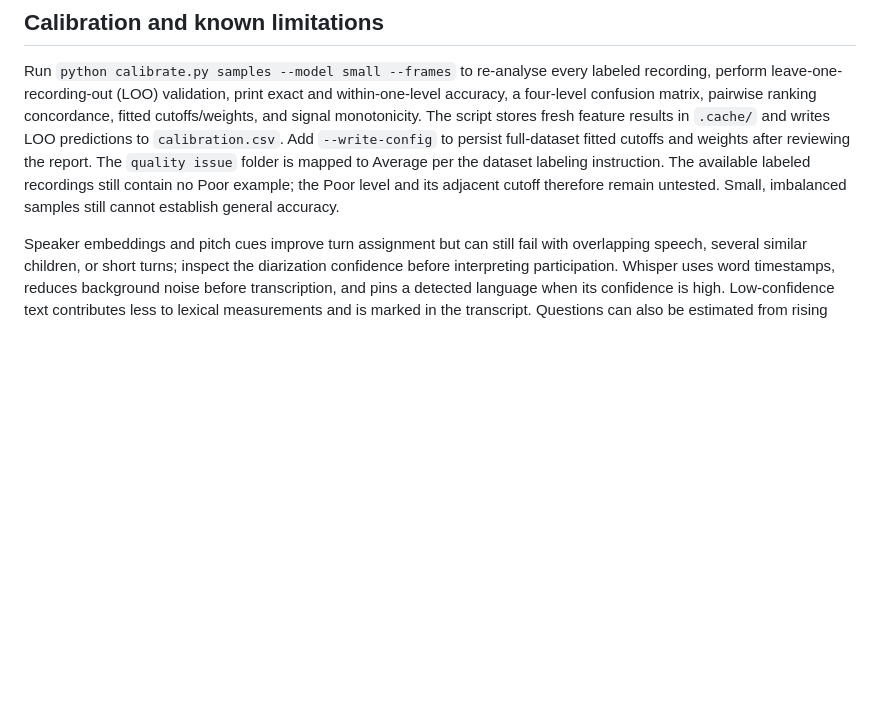
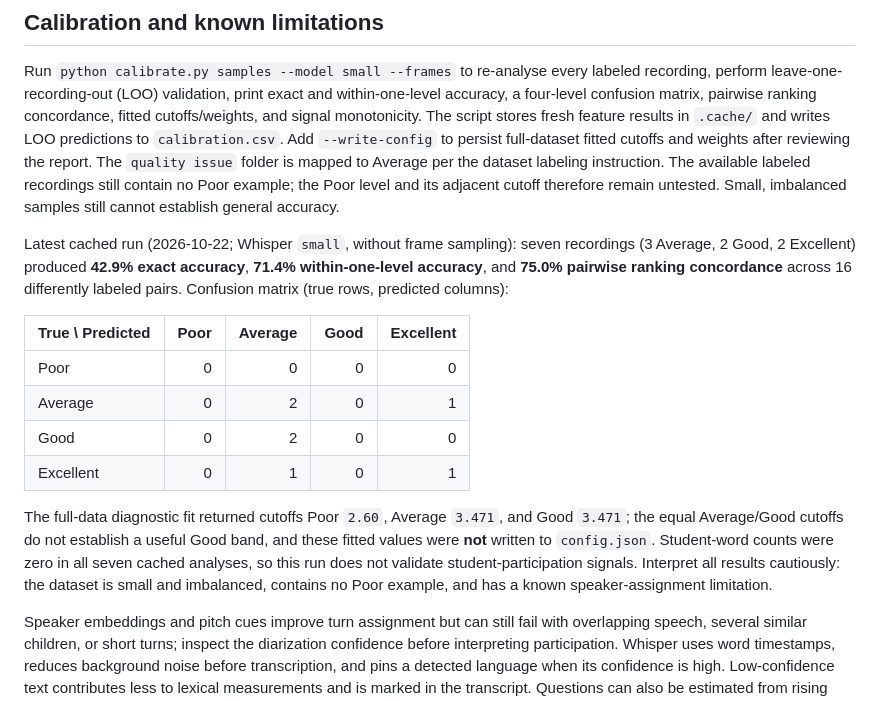
Before and after one commit to CaptDoom/Pedagogical-Quality-Interaction-Analytics, a Markdown page: README.md, the part around the change. GitHub-like rendering; blank space fills up the shorter version.

Commit message:
Document ClassLens leave-one-out calibration results
Co-authored-by: Copilot <223556219+Copilot@users.noreply.github.com>

```diff
--- a/README.md
+++ b/README.md
@@ -109,6 +109,17 @@ The suite includes rubric and feature checks, ingestion and download tests, LLM
 
 Run `python calibrate.py samples --model small --frames` to re-analyse every labeled recording, perform leave-one-recording-out (LOO) validation, print exact and within-one-level accuracy, a four-level confusion matrix, pairwise ranking concordance, fitted cutoffs/weights, and signal monotonicity. The script stores fresh feature results in `.cache/` and writes LOO predictions to `calibration.csv`. Add `--write-config` to persist full-dataset fitted cutoffs and weights after reviewing the report. The `quality issue` folder is mapped to Average per the dataset labeling instruction. The available labeled recordings still contain no Poor example; the Poor level and its adjacent cutoff therefore remain untested. Small, imbalanced samples still cannot establish general accuracy.
 
+Latest cached run (2026-10-22; Whisper `small`, without frame sampling): seven recordings (3 Average, 2 Good, 2 Excellent) produced **42.9% exact accuracy**, **71.4% within-one-level accuracy**, and **75.0% pairwise ranking concordance** across 16 differently labeled pairs. Confusion matrix (true rows, predicted columns):
+
+| True \ Predicted | Poor | Average | Good | Excellent |
+| --- | ---: | ---: | ---: | ---: |
+| Poor | 0 | 0 | 0 | 0 |
+| Average | 0 | 2 | 0 | 1 |
+| Good | 0 | 2 | 0 | 0 |
+| Excellent | 0 | 1 | 0 | 1 |
+
+The full-data diagnostic fit returned cutoffs Poor `2.60`, Average `3.471`, and Good `3.471`; the equal Average/Good cutoffs do not establish a useful Good band, and these fitted values were **not** written to `config.json`. Student-word counts were zero in all seven cached analyses, so this run does not validate student-participation signals. Interpret all results cautiously: the dataset is small and imbalanced, contains no Poor example, and has a known speaker-assignment limitation.
+
 Speaker embeddings and pitch cues improve turn assignment but can still fail with overlapping speech, several similar children, or short turns; inspect the diarization confidence before interpreting participation. Whisper uses word timestamps, reduces background noise before transcription, and pins a detected language when its confidence is high. Low-confidence text contributes less to lexical measurements and is marked in the transcript. Questions can also be estimated from rising pitch; optional LLM tags can recognize praise/questions across languages when an approved backend is selected. Silence and wait time use audio activity, not just ASR boundaries.
 
 Frame OCR requires both the `pytesseract` Python package and a local Tesseract executable on `PATH`. Install them locally to enable text-density and text-change measurements. Screen signals have deliberately low rubric weight until calibration demonstrates that they separate quality levels. Frame sampling and OCR stay local; do not send images containing children to external services.
```
